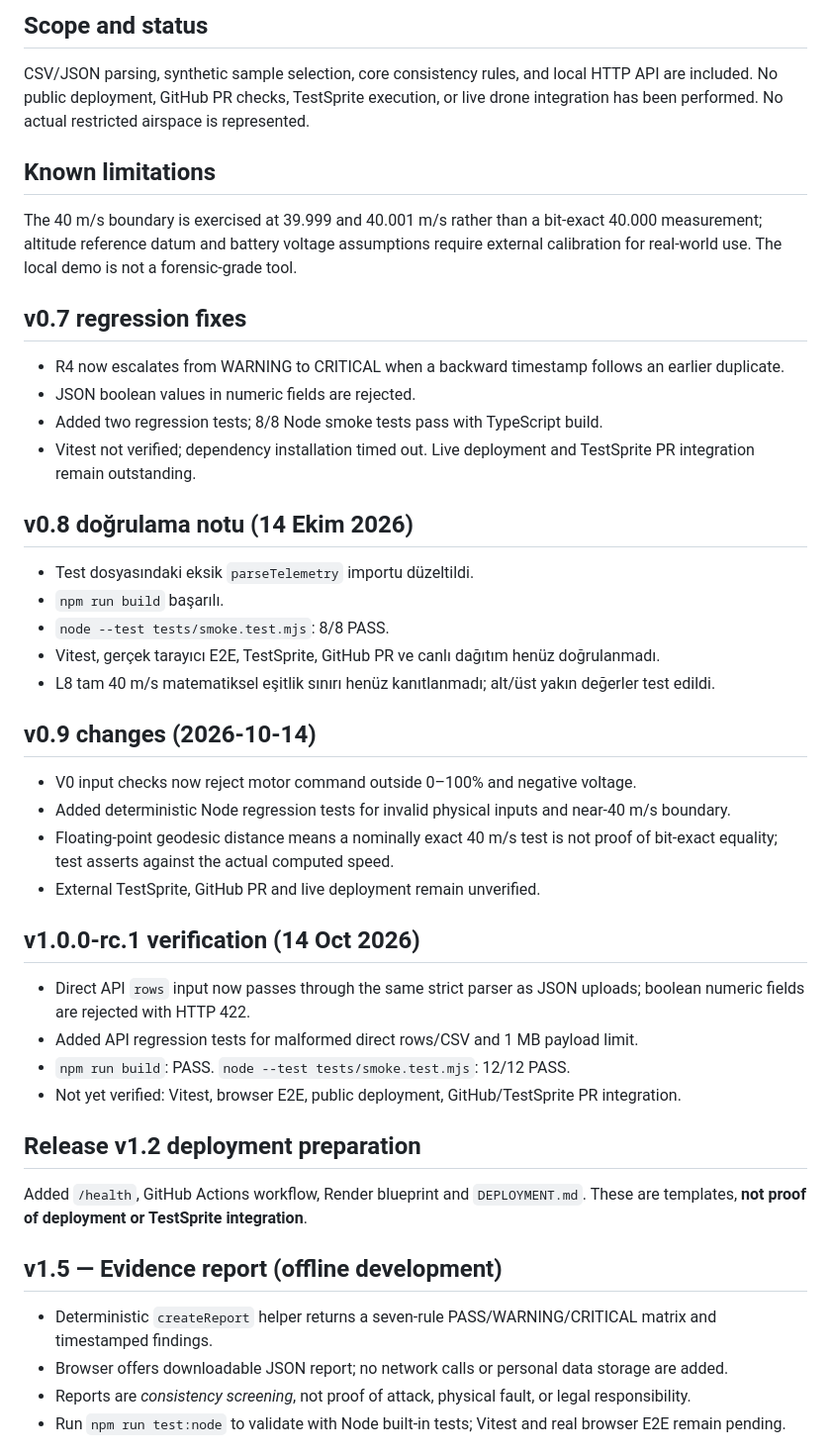
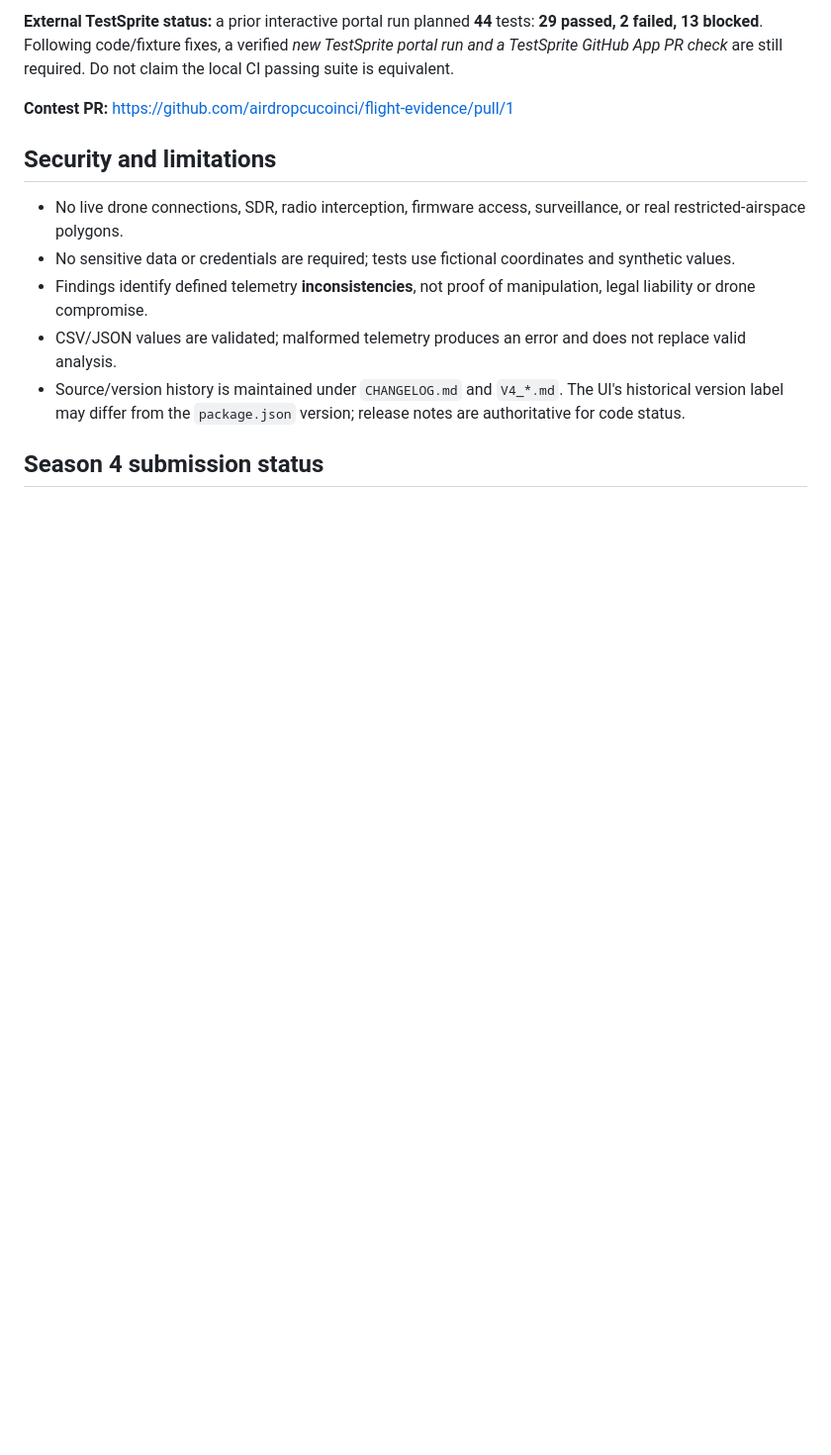
Before and after one commit to airdropcucoinci/flight-evidence, a Markdown page: README.md, the part around one of its changes. Shown at 99% size. GitHub-like rendering; blank space fills up the shorter version.

```diff
--- a/README.md
+++ b/README.md
@@ -18,46 +60,15 @@ Open http://localhost:3000 (or the port in `PORT`). `npm test` requires the Vite
 
-## Scope and status
+**External TestSprite status:** a prior interactive portal run planned **44** tests: **29 passed, 2 failed, 13 blocked**. Following code/fixture fixes, a verified *new TestSprite portal run and a TestSprite GitHub App PR check* are still required. Do not claim the local CI passing suite is equivalent.
 
-CSV/JSON parsing, synthetic sample selection, core consistency rules, and local HTTP API are included. No public deployment, GitHub PR checks, TestSprite execution, or live drone integration has been performed. No actual restricted airspace is represented.
+**Contest PR:** https://github.com/airdropcucoinci/flight-evidence/pull/1
 
-## Known limitations
+## Security and limitations
 
-The 40 m/s boundary is exercised at 39.999 and 40.001 m/s rather than a bit-exact 40.000 measurement; altitude reference datum and battery voltage assumptions require external calibration for real-world use. The local demo is not a forensic-grade tool.
+- No live drone connections, SDR, radio interception, firmware access, surveillance, or real restricted-airspace polygons.
+- No sensitive data or credentials are required; tests use fictional coordinates and synthetic values.
+- Findings identify defined telemetry **inconsistencies**, not proof of manipulation, legal liability or drone compromise.
+- CSV/JSON values are validated; malformed telemetry produces an error and does not replace valid analysis.
+- Source/version history is maintained under `CHANGELOG.md` and `V4_*.md`. The UI's historical version label may differ from the `package.json` version; release notes are authoritative for code status.
 
-## v0.7 regression fixes
-- R4 now escalates from WARNING to CRITICAL when a backward timestamp follows an earlier duplicate.
-- JSON boolean values in numeric fields are rejected.
-- Added two regression tests; 8/8 Node smoke tests pass with TypeScript build.
-- Vitest not verified; dependency installation timed out. Live deployment and TestSprite PR integration remain outstanding.
+## Season 4 submission status
 
-## v0.8 doğrulama notu (14 Ekim 2026)
-- Test dosyasındaki eksik `parseTelemetry` importu düzeltildi.
-- `npm run build` başarılı.
-- `node --test tests/smoke.test.mjs`: 8/8 PASS.
-- Vitest, gerçek tarayıcı E2E, TestSprite, GitHub PR ve canlı dağıtım henüz doğrulanmadı.
-- L8 tam 40 m/s matematiksel eşitlik sınırı henüz kanıtlanmadı; alt/üst yakın değerler test edildi.
-
-
-## v0.9 changes (2026-10-14)
-- V0 input checks now reject motor command outside 0–100% and negative voltage.
-- Added deterministic Node regression tests for invalid physical inputs and near-40 m/s boundary.
-- Floating-point geodesic distance means a nominally exact 40 m/s test is not proof of bit-exact equality; test asserts against the actual computed speed.
-- External TestSprite, GitHub PR and live deployment remain unverified.
-
-## v1.0.0-rc.1 verification (14 Oct 2026)
-- Direct API `rows` input now passes through the same strict parser as JSON uploads; boolean numeric fields are rejected with HTTP 422.
-- Added API regression tests for malformed direct rows/CSV and 1 MB payload limit.
-- `npm run build`: PASS. `node --test tests/smoke.test.mjs`: 12/12 PASS.
-- Not yet verified: Vitest, browser E2E, public deployment, GitHub/TestSprite PR integration.
-
-
-## Release v1.2 deployment preparation
-
-Added `/health`, GitHub Actions workflow, Render blueprint and `DEPLOYMENT.md`. These are templates, **not proof of deployment or TestSprite integration**.
-
-## v1.5 — Evidence report (offline development)
-- Deterministic `createReport` helper returns a seven-rule PASS/WARNING/CRITICAL matrix and timestamped findings.
-- Browser offers downloadable JSON report; no network calls or personal data storage are added.
-- Reports are *consistency screening*, not proof of attack, physical fault, or legal responsibility.
-- Run `npm run test:node` to validate with Node built-in tests; Vitest and real browser E2E remain pending.
-
```
Also changed, not shown: other parts of README.md (+52 -48 lines).
